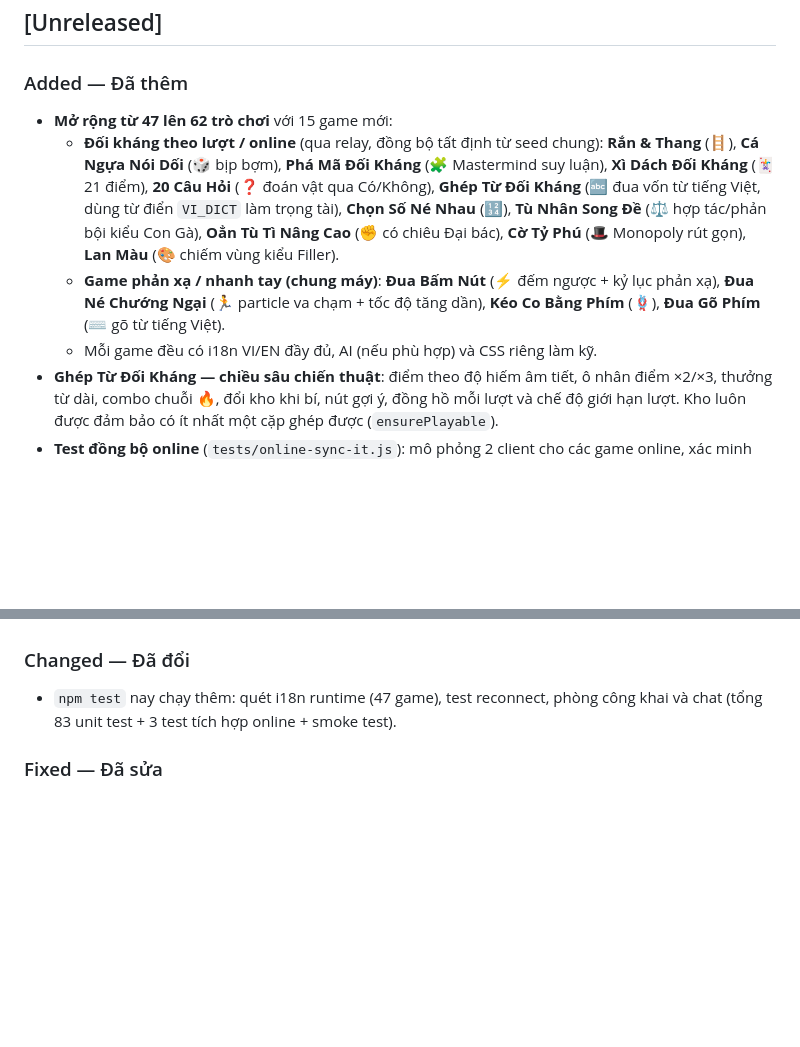
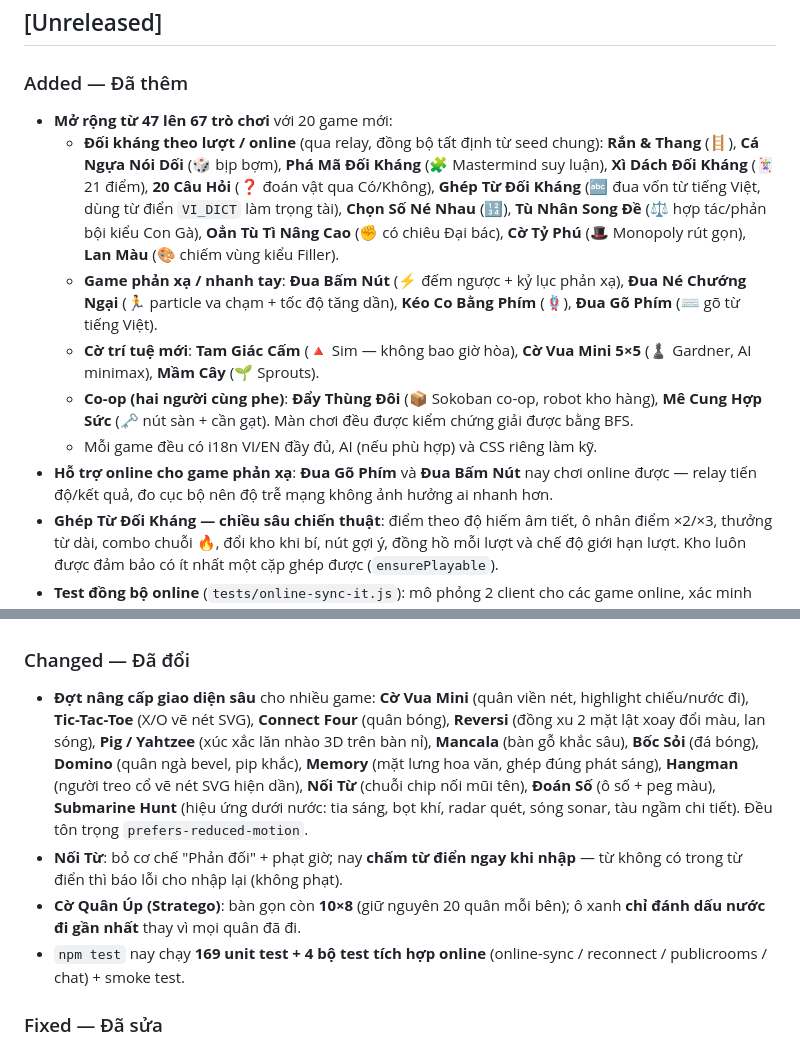
Before and after one commit to tridpt/TwoPlayerGames, a Markdown page: CHANGELOG.md, 2 parts joined by grey strips. GitHub-like rendering; blank space fills up the shorter version.

Commit message:
docs: cap nhat CHANGELOG - 67 tro choi (them 5 game moi), 2 game phan xa online, dot lam dep giao dien, doi luat Noi Tu, Stratego 10x8

```diff
--- a/CHANGELOG.md
+++ b/CHANGELOG.md
@@ -6,16 +6,20 @@ Tất cả thay đổi đáng chú ý của dự án được ghi ở đây. Đ
 ## [Unreleased]
 
 ### Added — Đã thêm
-- **Mở rộng từ 47 lên 62 trò chơi** với 15 game mới:
+- **Mở rộng từ 47 lên 67 trò chơi** với 20 game mới:
   - **Đối kháng theo lượt / online** (qua relay, đồng bộ tất định từ seed chung): **Rắn & Thang** (🪜),
     **Cá Ngựa Nói Dối** (🎲 bịp bợm), **Phá Mã Đối Kháng** (🧩 Mastermind suy luận),
     **Xì Dách Đối Kháng** (🃏 21 điểm), **20 Câu Hỏi** (❓ đoán vật qua Có/Không),
     **Ghép Từ Đối Kháng** (🔤 đua vốn từ tiếng Việt, dùng từ điển `VI_DICT` làm trọng tài),
     **Chọn Số Né Nhau** (🔢), **Tù Nhân Song Đề** (⚖️ hợp tác/phản bội kiểu Con Gà),
     **Oẳn Tù Tì Nâng Cao** (✊ có chiêu Đại bác), **Cờ Tỷ Phú** (🎩 Monopoly rút gọn), **Lan Màu** (🎨 chiếm vùng kiểu Filler).
-  - **Game phản xạ / nhanh tay (chung máy)**: **Đua Bấm Nút** (⚡ đếm ngược + kỷ lục phản xạ),
+  - **Game phản xạ / nhanh tay**: **Đua Bấm Nút** (⚡ đếm ngược + kỷ lục phản xạ),
     **Đua Né Chướng Ngại** (🏃 particle va chạm + tốc độ tăng dần), **Kéo Co Bằng Phím** (🪢), **Đua Gõ Phím** (⌨️ gõ từ tiếng Việt).
+  - **Cờ trí tuệ mới**: **Tam Giác Cấm** (🔺 Sim — không bao giờ hòa), **Cờ Vua Mini 5×5** (♟️ Gardner, AI minimax), **Mầm Cây** (🌱 Sprouts).
+  - **Co-op (hai người cùng phe)**: **Đẩy Thùng Đôi** (📦 Sokoban co-op, robot kho hàng), **Mê Cung Hợp Sức** (🗝️ nút sàn + cần gạt). Màn chơi đều được kiểm chứng giải được bằng BFS.
   - Mỗi game đều có i18n VI/EN đầy đủ, AI (nếu phù hợp) và CSS riêng làm kỹ.
+- **Hỗ trợ online cho game phản xạ**: **Đua Gõ Phím** và **Đua Bấm Nút** nay chơi online được —
+  relay tiến độ/kết quả, đo cục bộ nên độ trễ mạng không ảnh hưởng ai nhanh hơn.
 - **Ghép Từ Đối Kháng — chiều sâu chiến thuật**: điểm theo độ hiếm âm tiết, ô nhân điểm ×2/×3,
   thưởng từ dài, combo chuỗi 🔥, đổi kho khi bí, nút gợi ý, đồng hồ mỗi lượt và chế độ giới hạn lượt.
   Kho luôn được đảm bảo có ít nhất một cặp ghép được (`ensurePlayable`).
@@ -41,8 +45,15 @@ Tất cả thay đổi đáng chú ý của dự án được ghi ở đây. Đ
 - **CHANGELOG.md** này.
 
 ### Changed — Đã đổi
-- `npm test` nay chạy thêm: quét i18n runtime (47 game), test reconnect, phòng công khai và chat
-  (tổng 83 unit test + 3 test tích hợp online + smoke test).
+- **Đợt nâng cấp giao diện sâu** cho nhiều game: **Cờ Vua Mini** (quân viền nét, highlight chiếu/nước đi),
+  **Tic-Tac-Toe** (X/O vẽ nét SVG), **Connect Four** (quân bóng), **Reversi** (đồng xu 2 mặt lật xoay đổi màu, lan sóng),
+  **Pig / Yahtzee** (xúc xắc lăn nhào 3D trên bàn nỉ), **Mancala** (bàn gỗ khắc sâu), **Bốc Sỏi** (đá bóng),
+  **Domino** (quân ngà bevel, pip khắc), **Memory** (mặt lưng hoa văn, ghép đúng phát sáng),
+  **Hangman** (người treo cổ vẽ nét SVG hiện dần), **Nối Từ** (chuỗi chip nối mũi tên), **Đoán Số** (ô số + peg màu),
+  **Submarine Hunt** (hiệu ứng dưới nước: tia sáng, bọt khí, radar quét, sóng sonar, tàu ngầm chi tiết). Đều tôn trọng `prefers-reduced-motion`.
+- **Nối Từ**: bỏ cơ chế "Phản đối" + phạt giờ; nay **chấm từ điển ngay khi nhập** — từ không có trong từ điển thì báo lỗi cho nhập lại (không phạt).
+- **Cờ Quân Úp (Stratego)**: bàn gọn còn **10×8** (giữ nguyên 20 quân mỗi bên); ô xanh **chỉ đánh dấu nước đi gần nhất** thay vì mọi quân đã đi.
+- `npm test` nay chạy **169 unit test + 4 bộ test tích hợp online** (online-sync / reconnect / publicrooms / chat) + smoke test.
 
 ### Fixed — Đã sửa
 - **Responsive ≤480px**: bố cục lại header (chip hồ sơ + 3 nút toggle + logo) không còn chồng nhau;
```
